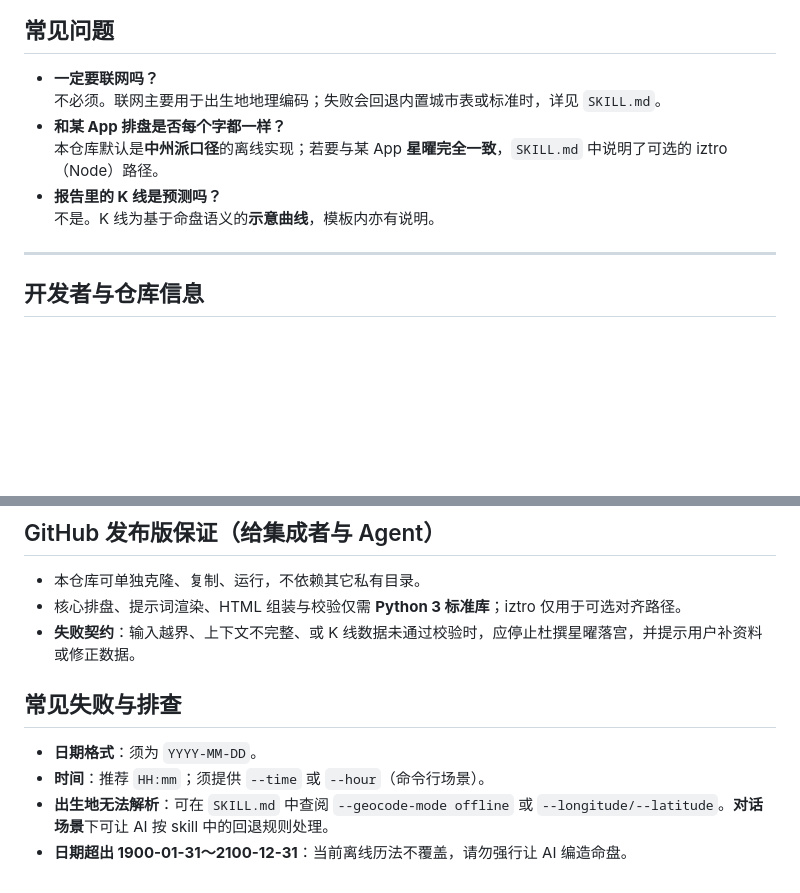
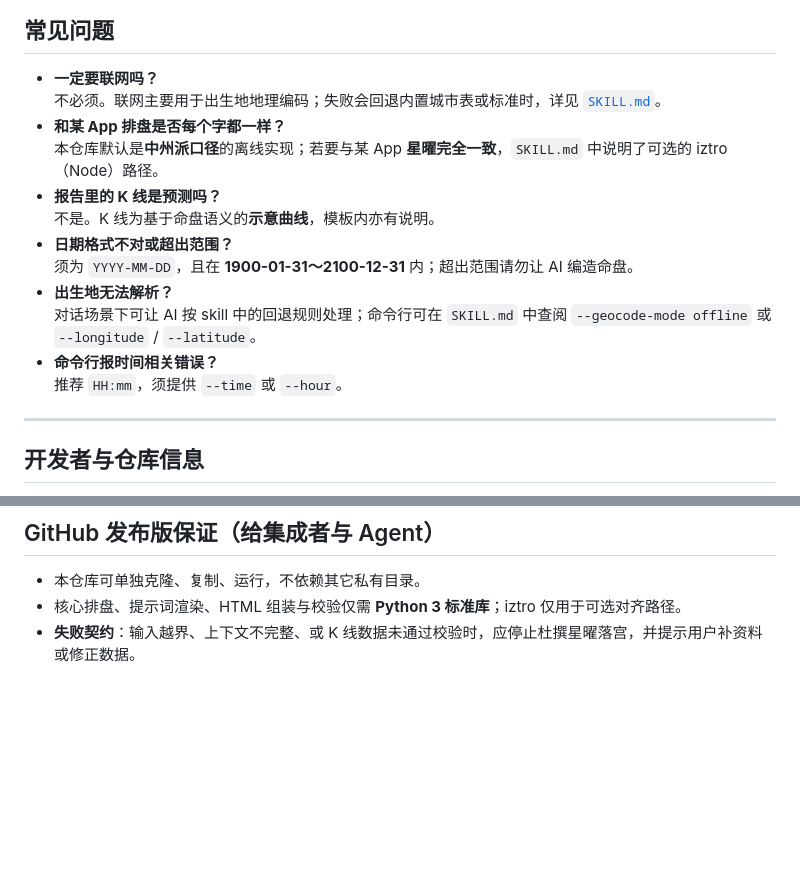
Before and after one commit to archlizheng/ziwei-ai-html-report, a Markdown page: README.md, 2 parts joined by grey strips. GitHub-like rendering; blank space fills up the shorter version.

```diff
--- a/README.md
+++ b/README.md
@@ -134,11 +193,17 @@ python3 tools/generate_report.py \
 ## 常见问题
 
 - **一定要联网吗？**
-  不必须。联网主要用于出生地地理编码；失败会回退内置城市表或标准时，详见 `SKILL.md`。
+  不必须。联网主要用于出生地地理编码；失败会回退内置城市表或标准时，详见 [`SKILL.md`](./SKILL.md)。
 - **和某 App 排盘是否每个字都一样？**
   本仓库默认是**中州派口径**的离线实现；若要与某 App **星曜完全一致**，`SKILL.md` 中说明了可选的 iztro（Node）路径。
 - **报告里的 K 线是预测吗？**
   不是。K 线为基于命盘语义的**示意曲线**，模板内亦有说明。
+- **日期格式不对或超出范围？**
+  须为 `YYYY-MM-DD`，且在 **1900-01-31～2100-12-31** 内；超出范围请勿让 AI 编造命盘。
+- **出生地无法解析？**
+  对话场景下可让 AI 按 skill 中的回退规则处理；命令行可在 `SKILL.md` 中查阅 `--geocode-mode offline` 或 `--longitude` / `--latitude`。
+- **命令行报时间相关错误？**
+  推荐 `HH:mm`，须提供 `--time` 或 `--hour`。
 
 ---
 
@@ -158,10 +223,3 @@ python3 tools/generate_report.py \
 - 本仓库可单独克隆、复制、运行，不依赖其它私有目录。
 - 核心排盘、提示词渲染、HTML 组装与校验仅需 **Python 3 标准库**；iztro 仅用于可选对齐路径。
 - **失败契约**：输入越界、上下文不完整、或 K 线数据未通过校验时，应停止杜撰星曜落宫，并提示用户补资料或修正数据。
-
-## 常见失败与排查
-
-- **日期格式**：须为 `YYYY-MM-DD`。
-- **时间**：推荐 `HH:mm`；须提供 `--time` 或 `--hour`（命令行场景）。
-- **出生地无法解析**：可在 `SKILL.md` 中查阅 `--geocode-mode offline` 或 `--longitude/--latitude`。**对话场景**下可让 AI 按 skill 中的回退规则处理。
-- **日期超出 1900-01-31～2100-12-31**：当前离线历法不覆盖，请勿强行让 AI 编造命盘。
```
Also changed, not shown: other parts of README.md (+93 -34 lines).
